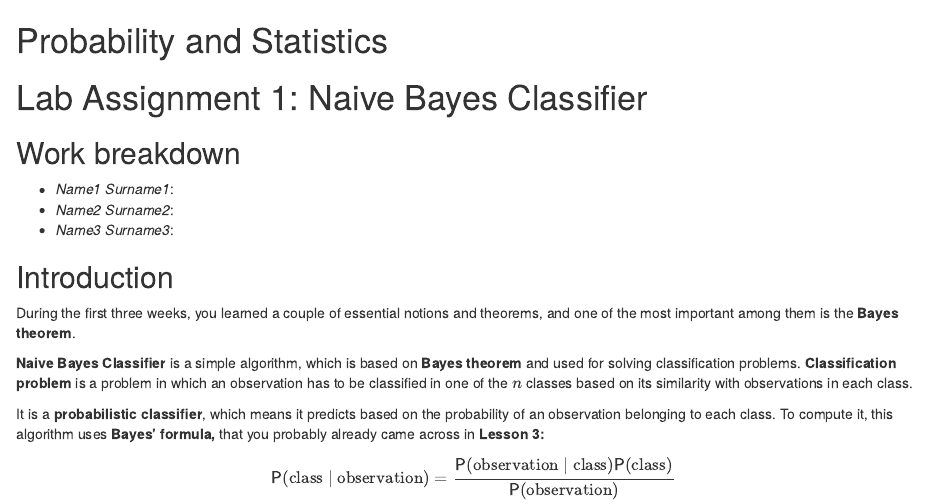
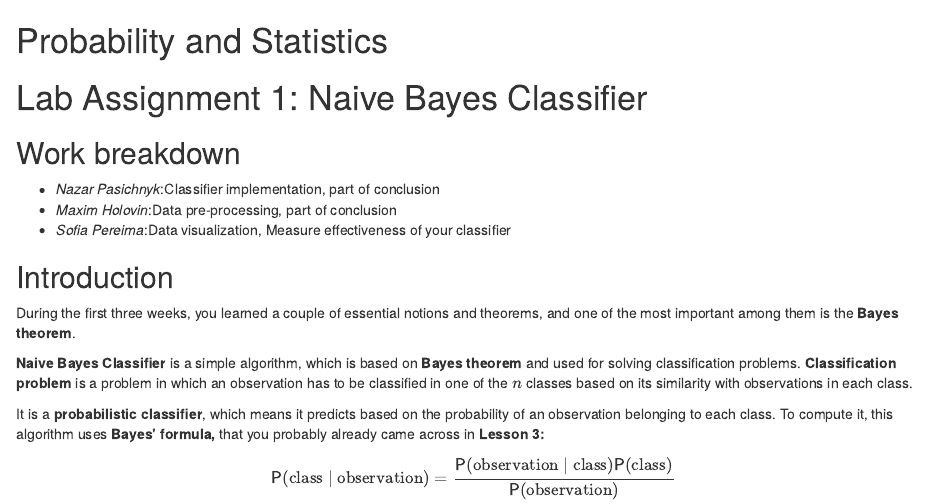
Before and after one commit to dark-neonus/p-s_lab_1, an R Markdown document (Lab1_Naive_Bayes_Classifier_Templatee-4.Rmd): the page in a window 1100 px wide, from its top. Rendered offline with R 4.5, knitr and Pandoc, with nearby package versions; some code elsewhere in the file could not run offline.

Commit message:
work breakdown added

```diff
--- a/Lab1_Naive_Bayes_Classifier_Templatee-4.Rmd
+++ b/Lab1_Naive_Bayes_Classifier_Templatee-4.Rmd
@@ -14,9 +14,9 @@ knitr::opts_chunk$set(echo = TRUE)
 
 ## Work breakdown
 
--   *Name1 Surname1*:
--   *Name2 Surname2*:
--   *Name3 Surname3*:
+-   *Nazar Pasichnyk*:Classifier implementation, part of conclusion
+-   *Maxim Holovin*:Data pre-processing, part of conclusion
+-   *Sofia Pereima*:Data visualization, Measure effectiveness of your classifier
 
 ## Introduction
 
```
